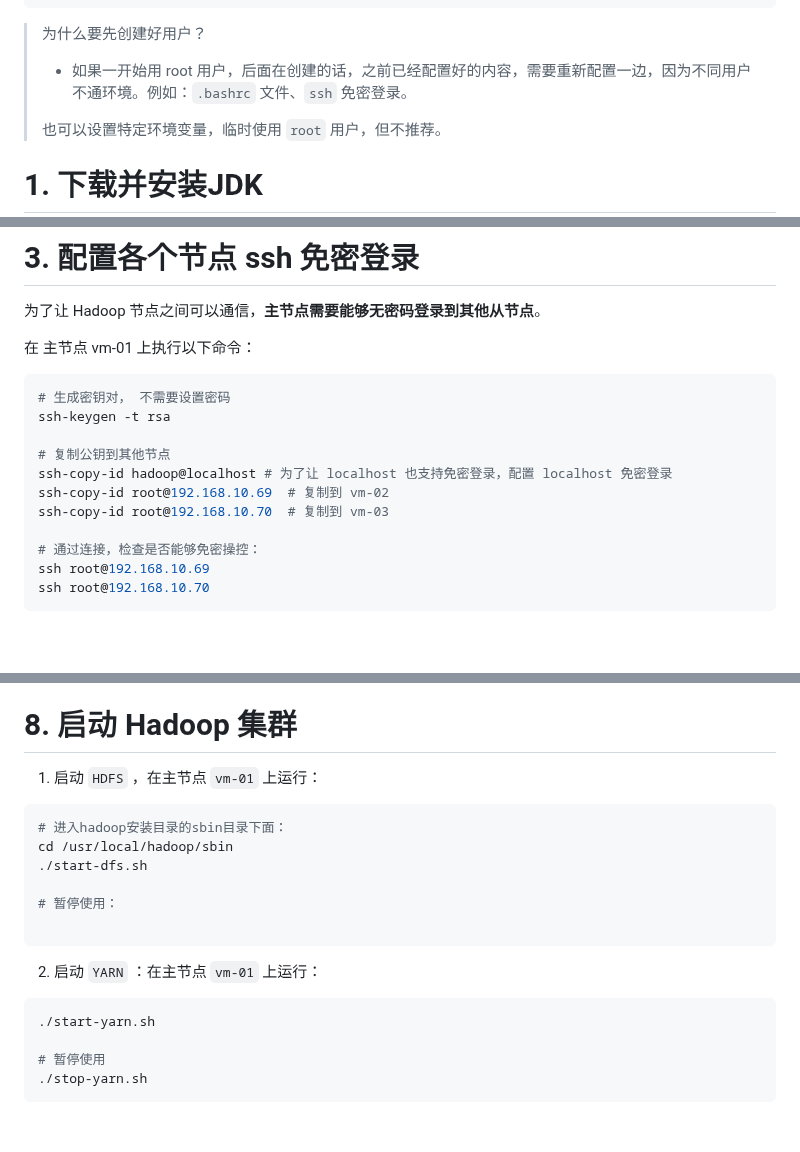
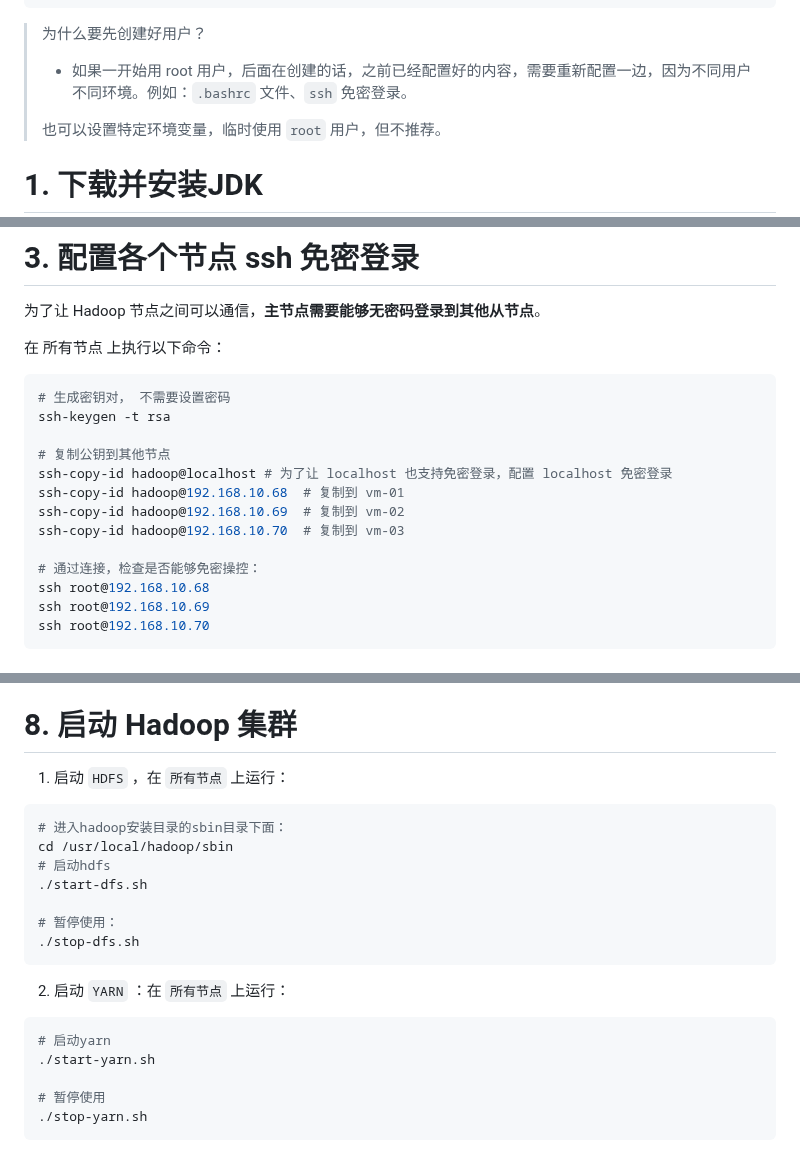
Before and after one commit to xupengboo/xupengboo, a Markdown page: 6.大数据相关/手把手教你，如何搭建 Hadoop 集群.md, 3 parts joined by grey strips. Rendered like a GitHub page; blank space fills up the shorter version.

Commit message:
fix：completely install.

````diff
--- a/6.大数据相关/手把手教你，如何搭建 Hadoop 集群.md
+++ b/6.大数据相关/手把手教你，如何搭建 Hadoop 集群.md
@@ -27,7 +27,7 @@ su - hadoop
 ```
 > 为什么要先创建好用户？
 >
-> - 如果一开始用 root 用户，后面在创建的话，之前已经配置好的内容，需要重新配置一边，因为不同用户不通环境。例如：`.bashrc` 文件、`ssh` 免密登录。
+> - 如果一开始用 root 用户，后面在创建的话，之前已经配置好的内容，需要重新配置一边，因为不同用户不同环境。例如：`.bashrc` 文件、`ssh` 免密登录。
 >
 > 也可以设置特定环境变量，临时使用 `root` 用户，但不推荐。
 
@@ -56,17 +56,19 @@ java -version
 
 为了让 Hadoop 节点之间可以通信，**主节点需要能够无密码登录到其他从节点**。
 
-在 主节点 vm-01 上执行以下命令：
+在 所有节点 上执行以下命令：
 ```shell
 # 生成密钥对， 不需要设置密码
 ssh-keygen -t rsa
 
 # 复制公钥到其他节点
 ssh-copy-id hadoop@localhost # 为了让 localhost 也支持免密登录，配置 localhost 免密登录
-ssh-copy-id root@192.168.10.69  # 复制到 vm-02
-ssh-copy-id root@192.168.10.70  # 复制到 vm-03
+ssh-copy-id hadoop@192.168.10.68  # 复制到 vm-01
+ssh-copy-id hadoop@192.168.10.69  # 复制到 vm-02
+ssh-copy-id hadoop@192.168.10.70  # 复制到 vm-03
 
 # 通过连接，检查是否能够免密操控：
+ssh root@192.168.10.68
 ssh root@192.168.10.69
 ssh root@192.168.10.70
 ```
@@ -205,20 +207,22 @@ hdfs namenode -format
 
 # 8. 启动 Hadoop 集群
 
-1. 启动 `HDFS` ，在主节点 `vm-01` 上运行：
+1. 启动 `HDFS` ，在 `所有节点` 上运行：
 
 ```shell
 # 进入hadoop安装目录的sbin目录下面：
 cd /usr/local/hadoop/sbin
+# 启动hdfs
 ./start-dfs.sh
 
 # 暂停使用：
-
+./stop-dfs.sh
 ```
 
-2. 启动 `YARN` ：在主节点 `vm-01` 上运行：
+2. 启动 `YARN` ：在 `所有节点` 上运行：
 
 ```shell
+# 启动yarn
 ./start-yarn.sh
 
 # 暂停使用
````
Also changed, not shown: other parts of 6.大数据相关/手把手教你，如何搭建 Hadoop 集群.md (+1 -1 lines).
